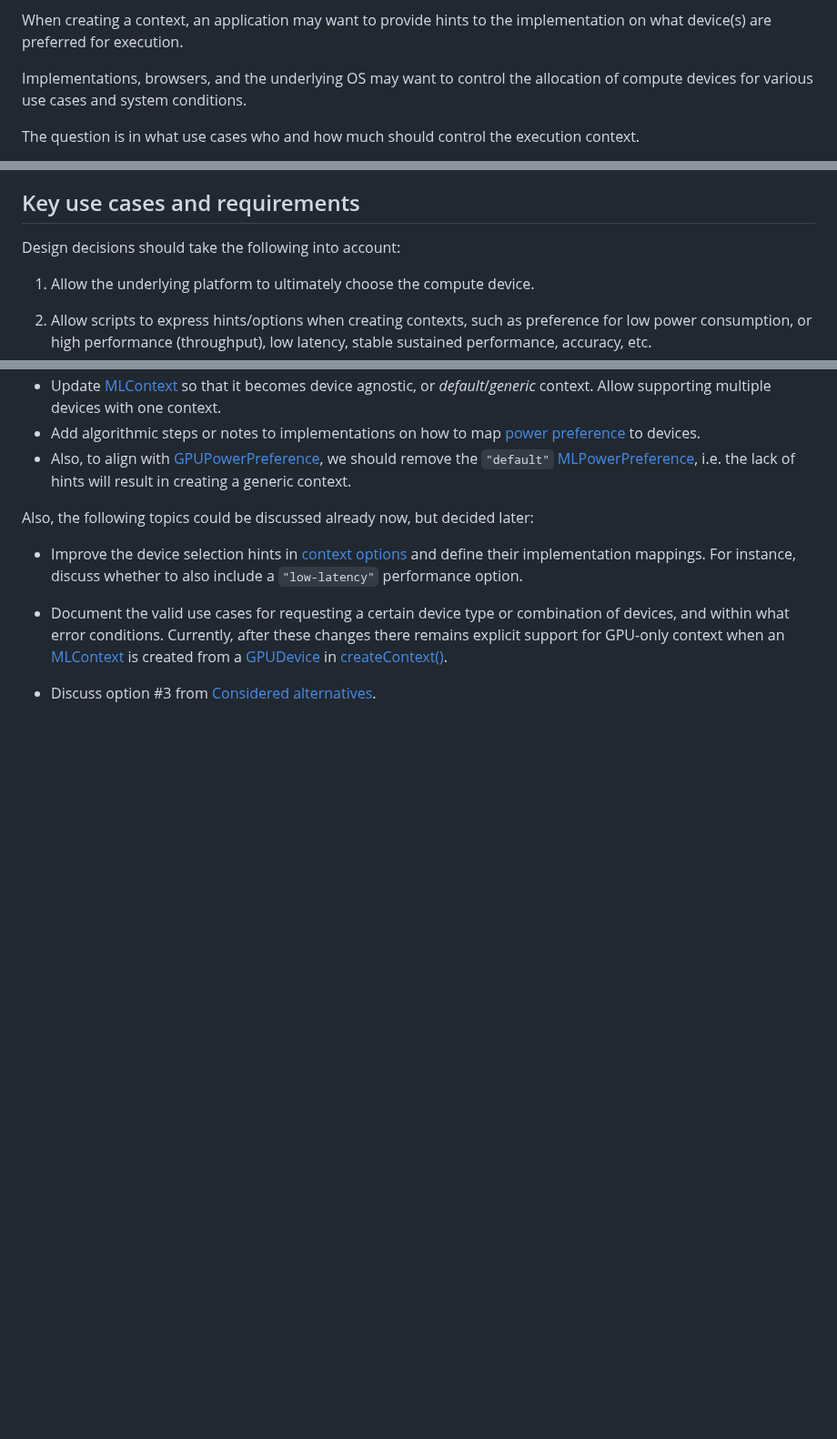
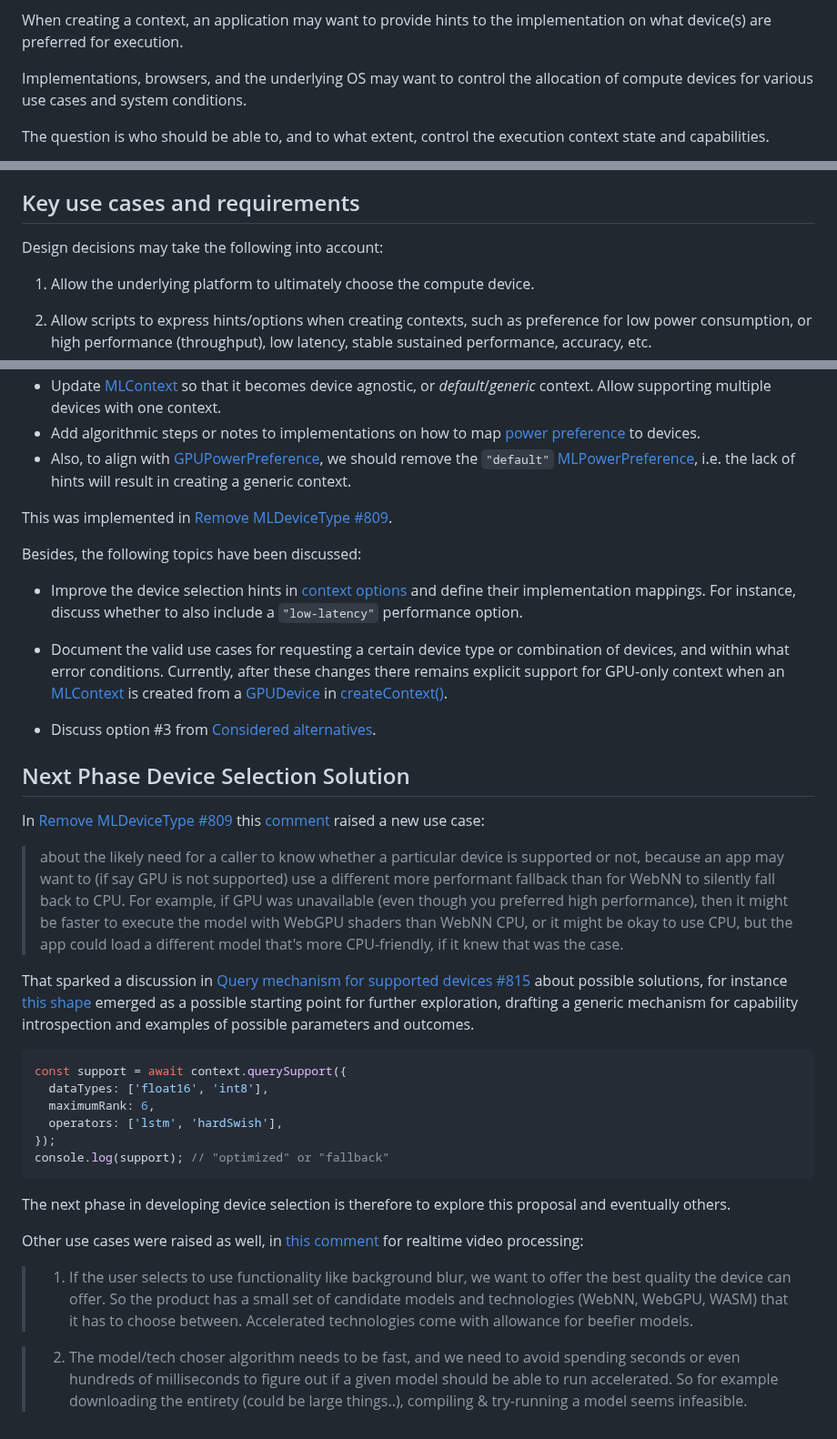
Before and after one commit to webmachinelearning/webnn, a Markdown page: device-selection-explainer.md, 3 parts joined by grey strips. Shown at 91% size. Drawn GitHub-style; blank space fills up the shorter version.

Commit message:
Update device selection explainer (#824)
Signed-off-by: Zoltan Kis <zoltan.kis@intel.com>
Co-authored-by: Anssi Kostiainen <anssi.kostiainen@intel.com>

````diff
--- a/device-selection-explainer.md
+++ b/device-selection-explainer.md
@@ -19,5 +19,5 @@ When creating a context, an application may want to provide hints to the impleme
 
 Implementations, browsers, and the underlying OS may want to control the allocation of compute devices for various use cases and system conditions.
 
-The question is in what use cases who and how much should control the execution context.
+The question is who should be able to, and to what extent, control the execution context state and capabilities.
 
@@ -51,7 +51,7 @@ Later the need for explicit device selection support was challenged in [[MLConte
 
 ## Key use cases and requirements
 
-Design decisions should take the following into account:
+Design decisions may take the following into account:
 
 1. Allow the underlying platform to ultimately choose the compute device.
 
@@ -158,8 +158,36 @@ Based on the discussion above, the best starting point would be a simple solutio
 - Add algorithmic steps or notes to implementations on how to map [power preference](https://webmachinelearning.github.io/webnn/#enumdef-mlpowerpreference) to devices.
 - Also, to align with [GPUPowerPreference](https://gpuweb.github.io/gpuweb/#enumdef-gpupowerpreference), we should remove the `"default"` [MLPowerPreference](https://webmachinelearning.github.io/webnn/#enumdef-mlpowerpreference), i.e. the lack of hints will result in creating a generic context.
 
-Also, the following topics could be discussed already now, but decided later:
+This was implemented in [Remove MLDeviceType #809](https://github.com/webmachinelearning/webnn/pull/809).
+
+Besides, the following topics have been discussed:
 - Improve the device selection hints in [context options](https://webmachinelearning.github.io/webnn/#dictdef-mlcontextoptions) and define their implementation mappings. For instance, discuss whether to also include a `"low-latency"` performance option.
 
 - Document the valid use cases for requesting a certain device type or combination of devices, and within what error conditions. Currently, after these changes there remains explicit support for GPU-only context when an [MLContext](https://webmachinelearning.github.io/webnn/#mlcontext) is created from a [GPUDevice](https://gpuweb.github.io/gpuweb/#gpudevice) in [createContext()](https://webmachinelearning.github.io/webnn/#api-ml-createcontext).
 - Discuss option #3 from [Considered alternatives](#considered-alternatives).
+
+## Next Phase Device Selection Solution
+
+In [Remove MLDeviceType #809](https://github.com/webmachinelearning/webnn/pull/809)  this [comment](https://github.com/webmachinelearning/webnn/pull/809#discussion_r1936856070) raised a new use case:
+
+> about the likely need for a caller to know whether a particular device is supported or not, because an app may want to (if say GPU is not supported) use a different more performant fallback than for WebNN to silently fall back to CPU. For example, if GPU was unavailable (even though you preferred high performance), then it might be faster to execute the model with WebGPU shaders than WebNN CPU, or it might be okay to use CPU, but the app could load a different model that's more CPU-friendly, if it knew that was the case.
+
+That sparked a discussion in [Query mechanism for supported devices #815
+](https://github.com/webmachinelearning/webnn/issues/815) about possible solutions, for instance [this shape](https://github.com/webmachinelearning/webnn/issues/815#issuecomment-2657101952) emerged as a possible starting point for further exploration, drafting a generic mechanism for capability introspection and examples of possible parameters and outcomes.
+
+```js
+const support = await context.querySupport({
+  dataTypes: ['float16', 'int8'],
+  maximumRank: 6,
+  operators: ['lstm', 'hardSwish'],
+});
+console.log(support); // "optimized" or "fallback"
+```
+
+The next phase in developing device selection is therefore to explore this proposal and eventually others.
+
+Other use cases were raised as well, in [this comment](https://github.com/webmachinelearning/webnn/issues/815#issuecomment-2658627753) for realtime video processing:
+
+> 1. If the user selects to use functionality like background blur, we want to offer the best quality the device can offer. So the product has a small set of candidate models and technologies (WebNN, WebGPU, WASM) that it has to choose between. Accelerated technologies come with allowance for beefier models.
+
+> 2. The model/tech choser algorithm needs to be fast, and we need to avoid spending seconds or even hundreds of milliseconds to figure out if a given model should be able to run accelerated. So for example downloading the entirety (could be large things..), compiling & try-running a model seems infeasible.
````
Also changed, not shown: other parts of device-selection-explainer.md (+6 -6 lines).
